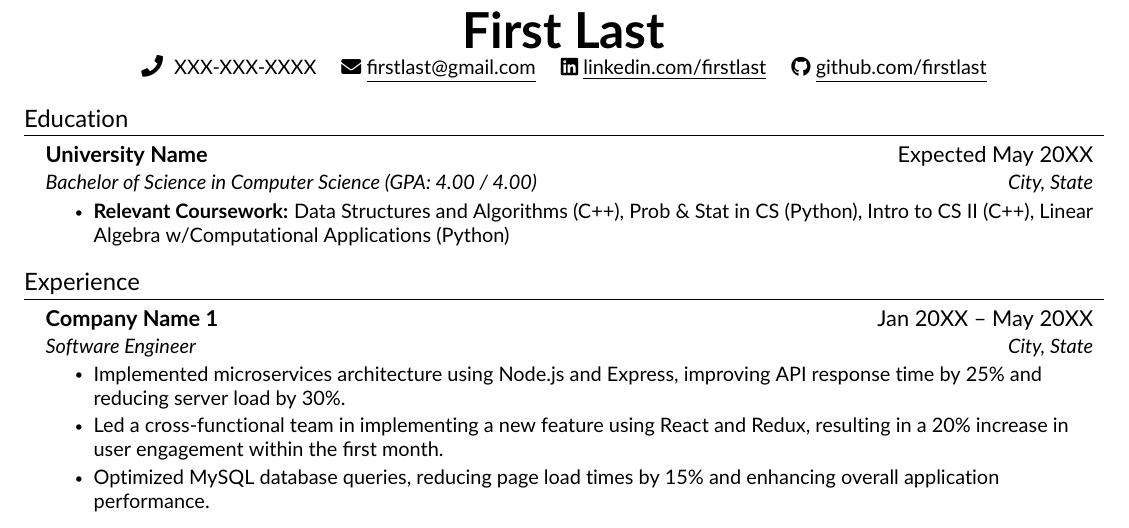
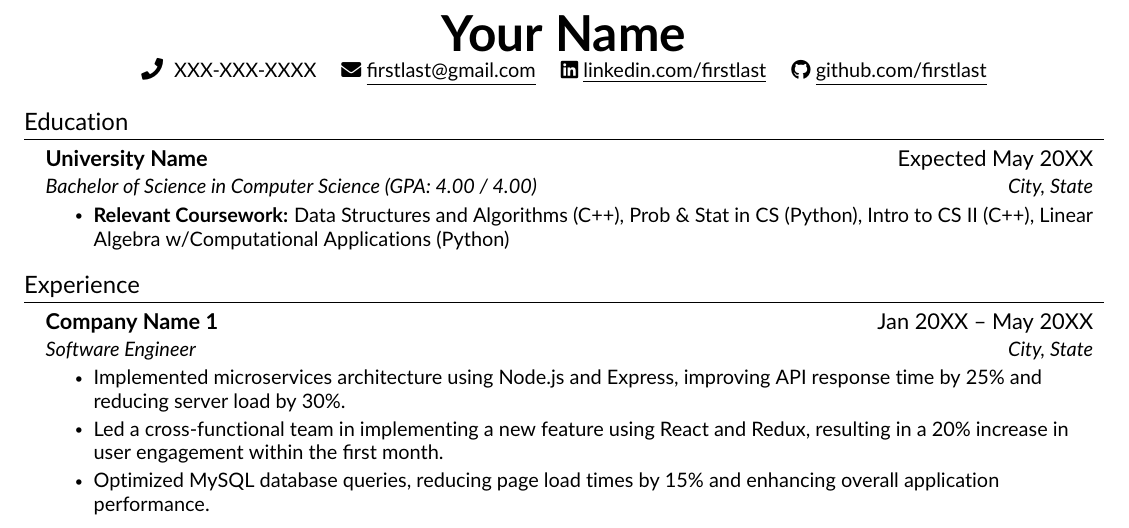
Before and after one commit to antheiz/resume, a LaTeX document (main.tex, which reads src/heading.tex): part of the page, cut at the place of the change. Compiled offline with pdfLaTeX.

Commit message:
fix: update heading.tex -- change heading title

```diff
--- a/src/heading.tex
+++ b/src/heading.tex
@@ -1,6 +1,6 @@
 %----------HEADING----------%
 \begin{center}
-    \textbf{\Huge \scshape First Last} \\ \vspace{1pt}
+    \textbf{\Huge \scshape Your Name} \\ \vspace{1pt}
     \seticon{faPhone} \ \small XXX-XXX-XXXX \quad
     \href{mailto:firstlast@gmail.com}{\seticon{faEnvelope} \underline{firstlast@gmail.com}} \quad
     \href{https://www.linkedin.com/in/}{\seticon{faLinkedin} \underline{linkedin.com/firstlast}} \quad
```
